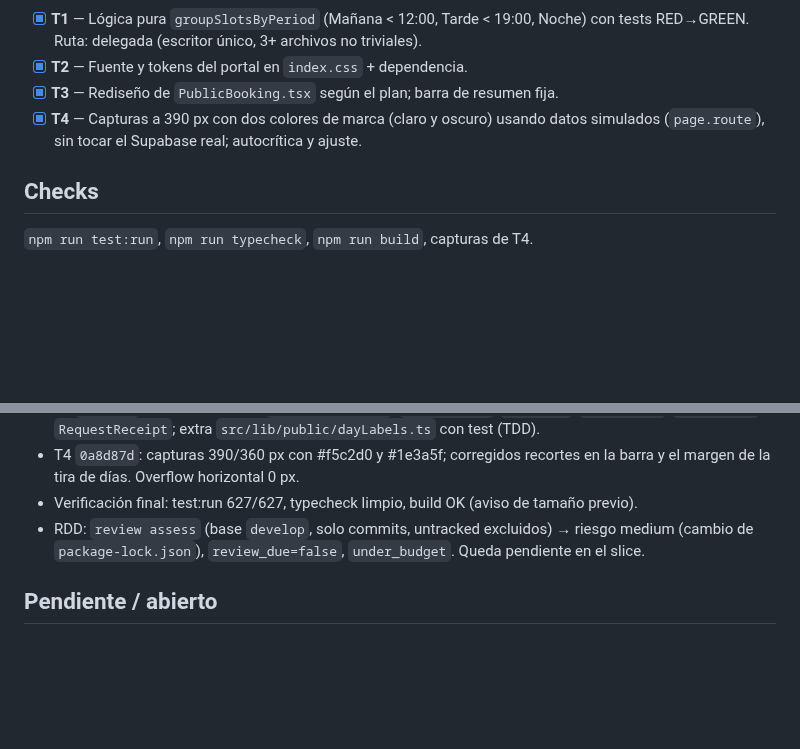
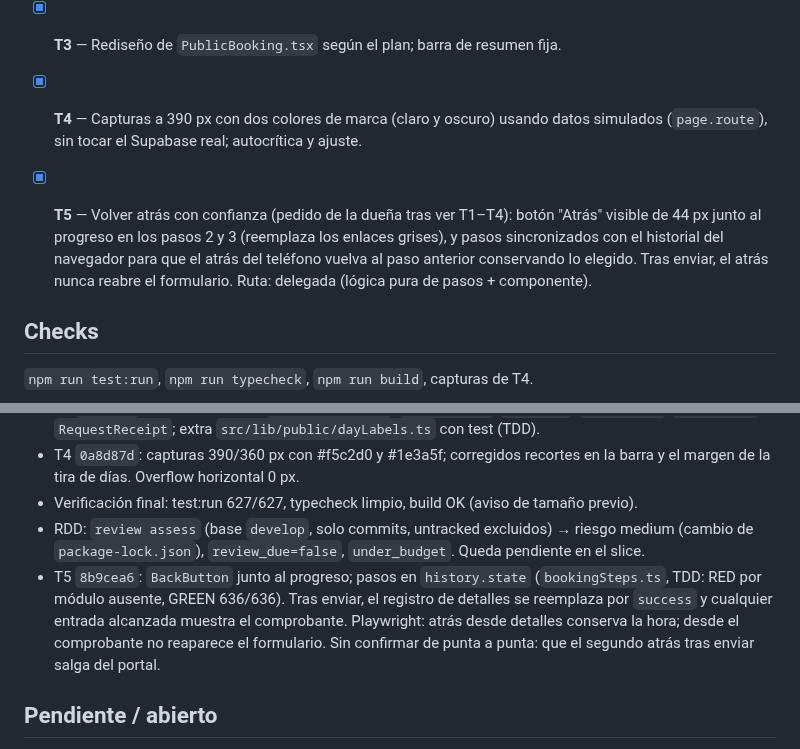
Before and after one commit to daurygg/Citelis, a Markdown page: odd/tasks/public-booking-redesign.md, 2 parts joined by grey strips. GitHub-like rendering; blank space fills up the shorter version.

Commit message:
docs(portal): registra el cierre de la tarea de volver atrás

```diff
--- a/odd/tasks/public-booking-redesign.md
+++ b/odd/tasks/public-booking-redesign.md
@@ -83,6 +83,12 @@ Modo: estricto (sesión del usuario). Runner: `npm run test:run` (vitest).
 - [x] **T4** — Capturas a 390 px con dos colores de marca (claro y oscuro) usando datos
   simulados (`page.route`), sin tocar el Supabase real; autocrítica y ajuste.
 
+- [x] **T5** — Volver atrás con confianza (pedido de la dueña tras ver T1–T4): botón "Atrás"
+  visible de 44 px junto al progreso en los pasos 2 y 3 (reemplaza los enlaces grises), y
+  pasos sincronizados con el historial del navegador para que el atrás del teléfono vuelva al
+  paso anterior conservando lo elegido. Tras enviar, el atrás nunca reabre el formulario.
+  Ruta: delegada (lógica pura de pasos + componente).
+
 ## Checks
 
 `npm run test:run`, `npm run typecheck`, `npm run build`, capturas de T4.
@@ -100,6 +106,11 @@ Modo: estricto (sesión del usuario). Runner: `npm run test:run` (vitest).
 - Verificación final: test:run 627/627, typecheck limpio, build OK (aviso de tamaño previo).
 - RDD: `review assess` (base `develop`, solo commits, untracked excluidos) → riesgo medium
   (cambio de `package-lock.json`), `review_due=false`, `under_budget`. Queda pendiente en el slice.
+- T5 `8b9cea6`: `BackButton` junto al progreso; pasos en `history.state` (`bookingSteps.ts`,
+  TDD: RED por módulo ausente, GREEN 636/636). Tras enviar, el registro de detalles se
+  reemplaza por `success` y cualquier entrada alcanzada muestra el comprobante. Playwright:
+  atrás desde detalles conserva la hora; desde el comprobante no reaparece el formulario.
+  Sin confirmar de punta a punta: que el segundo atrás tras enviar salga del portal.
 
 ## Pendiente / abierto
 
```
